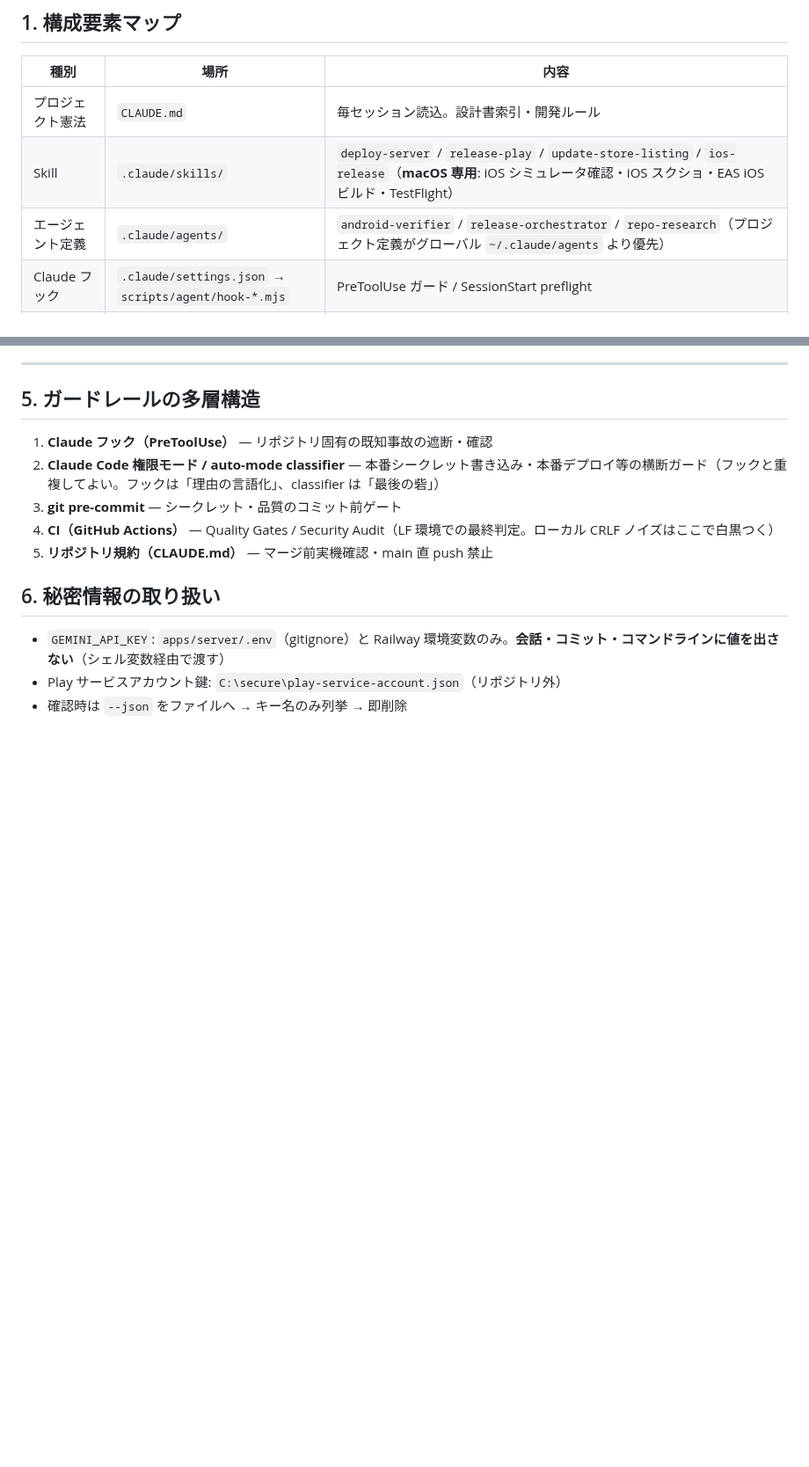
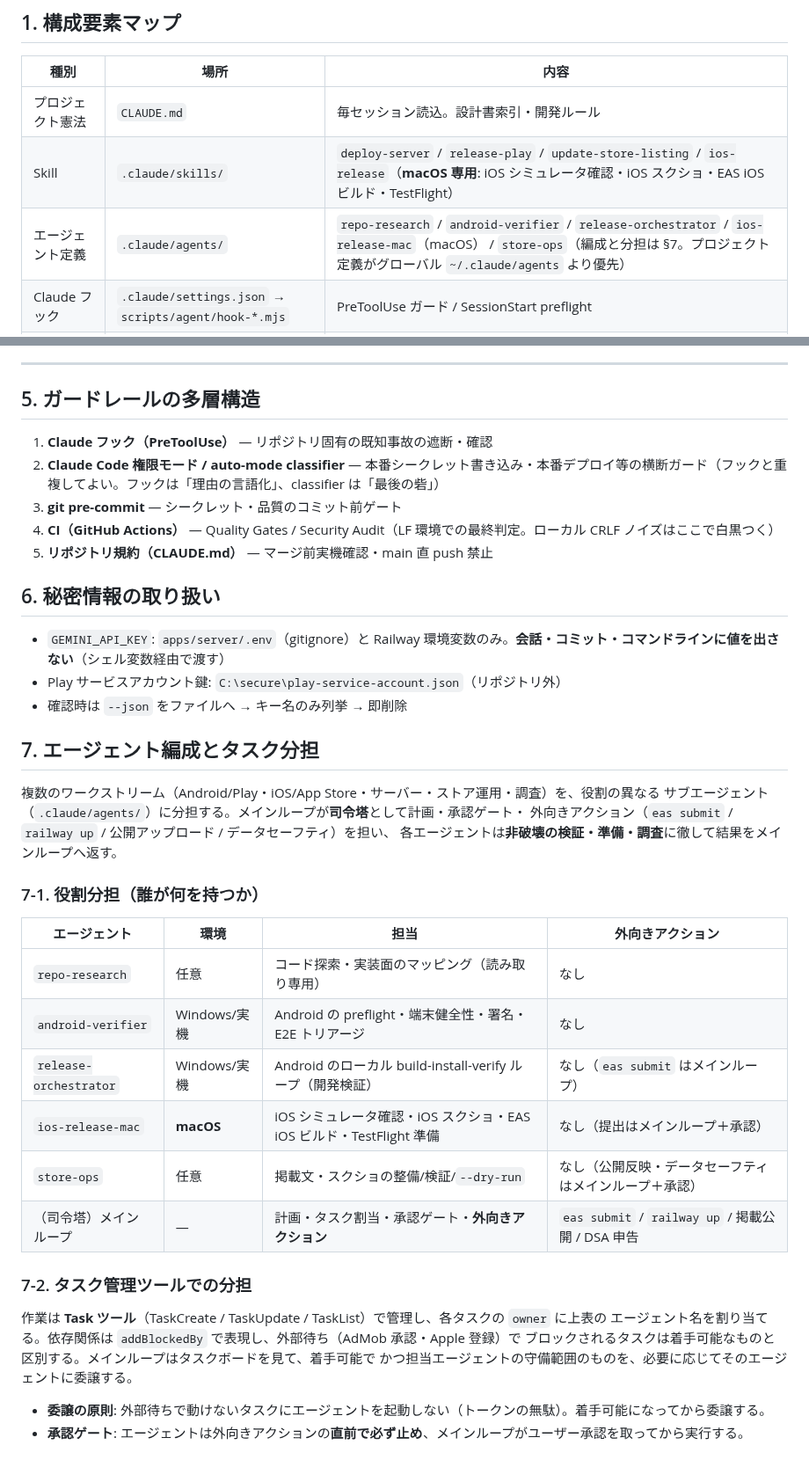
Before and after one commit to keisato848/daidoko, a Markdown page: docs/開発ハーネス.md, 2 parts joined by grey strips. Shown at 88% size. Rendered like a GitHub page; blank space fills up the shorter version.

```diff
--- a/docs/開発ハーネス.md
+++ b/docs/開発ハーネス.md
@@ -11,7 +11,7 @@
 | ------------------ | ---------------------------------------------------- | ------------------------------------------------------------------------------------------------------------------------------------------------------------------------------------------------------------------ |
 | プロジェクト憲法   | `CLAUDE.md`                                          | 毎セッション読込。設計書索引・開発ルール                                                                                                                                                                           |
 | Skill              | `.claude/skills/`                                    | `deploy-server` / `release-play` / `update-store-listing` / `ios-release`（**macOS 専用**: iOS シミュレータ確認・iOS スクショ・EAS iOS ビルド・TestFlight）                                                        |
-| エージェント定義   | `.claude/agents/`                                    | `android-verifier` / `release-orchestrator` / `repo-research`（プロジェクト定義がグローバル `~/.claude/agents` より優先）                                                                                          |
+| エージェント定義   | `.claude/agents/`                                    | `repo-research` / `android-verifier` / `release-orchestrator` / `ios-release-mac`（macOS） / `store-ops`（編成と分担は §7。プロジェクト定義がグローバル `~/.claude/agents` より優先）                              |
 | Claude フック      | `.claude/settings.json` → `scripts/agent/hook-*.mjs` | PreToolUse ガード / SessionStart preflight                                                                                                                                                                         |
 | Git フック         | `.githooks/`（`git config core.hooksPath`）          | pre-commit（シークレットスキャン→Prettier 自動整形→スライス検証）/ pre-push                                                                                                                                        |
 | 補助スクリプト     | `scripts/agent/`                                     | ビルド・検証・フック実体・デバイスヘルパー                                                                                                                                                                         |
@@ -112,3 +112,31 @@
 - `GEMINI_API_KEY`: `apps/server/.env`（gitignore）と Railway 環境変数のみ。**会話・コミット・コマンドラインに値を出さない**（シェル変数経由で渡す）
 - Play サービスアカウント鍵: `C:\secure\play-service-account.json`（リポジトリ外）
 - 確認時は `--json` をファイルへ → キー名のみ列挙 → 即削除
+
+## 7. エージェント編成とタスク分担
+
+複数のワークストリーム（Android/Play・iOS/App Store・サーバー・ストア運用・調査）を、役割の異なる
+サブエージェント（`.claude/agents/`）に分担する。メインループが**司令塔**として計画・承認ゲート・
+外向きアクション（`eas submit` / `railway up` / 公開アップロード / データセーフティ）を担い、
+各エージェントは**非破壊の検証・準備・調査**に徹して結果をメインループへ返す。
+
+### 7-1. 役割分担（誰が何を持つか）
+
+| エージェント           | 環境         | 担当                                                                | 外向きアクション                                       |
+| ---------------------- | ------------ | ------------------------------------------------------------------- | ------------------------------------------------------ |
+| `repo-research`        | 任意         | コード探索・実装面のマッピング（読み取り専用）                      | なし                                                   |
+| `android-verifier`     | Windows/実機 | Android の preflight・端末健全性・署名・E2E トリアージ              | なし                                                   |
+| `release-orchestrator` | Windows/実機 | Android のローカル build-install-verify ループ（開発検証）          | なし（`eas submit` はメインループ）                    |
+| `ios-release-mac`      | **macOS**    | iOS シミュレータ確認・iOS スクショ・EAS iOS ビルド・TestFlight 準備 | なし（提出はメインループ＋承認）                       |
+| `store-ops`            | 任意         | 掲載文・スクショの整備/検証/`--dry-run`                             | なし（公開反映・データセーフティはメインループ＋承認） |
+| （司令塔）メインループ | —            | 計画・タスク割当・承認ゲート・**外向きアクション**                  | `eas submit` / `railway up` / 掲載公開 / DSA 申告      |
+
+### 7-2. タスク管理ツールでの分担
+
+作業は **Task ツール**（TaskCreate / TaskUpdate / TaskList）で管理し、各タスクの `owner` に上表の
+エージェント名を割り当てる。依存関係は `addBlockedBy` で表現し、外部待ち（AdMob 承認・Apple 登録）で
+ブロックされるタスクは着手可能なものと区別する。メインループはタスクボードを見て、着手可能で
+かつ担当エージェントの守備範囲のものを、必要に応じてそのエージェントに委譲する。
+
+- **委譲の原則**: 外部待ちで動けないタスクにエージェントを起動しない（トークンの無駄）。着手可能になってから委譲する。
+- **承認ゲート**: エージェントは外向きアクションの**直前で必ず止め**、メインループがユーザー承認を取ってから実行する。
```
Also changed, not shown: .claude/agents/ios-release-mac.md (added, +44 -0 lines), .claude/agents/store-ops.md (added, +39 -0 lines).
